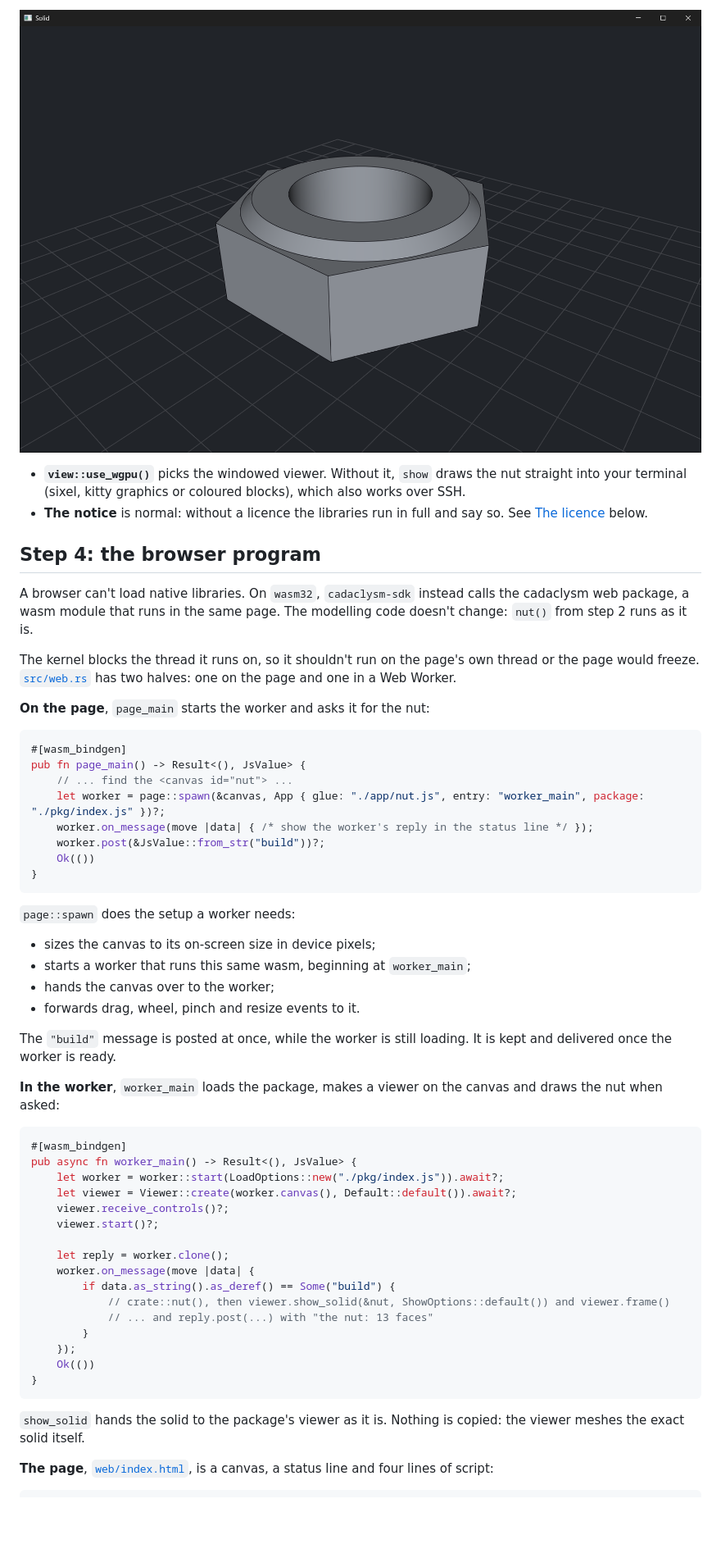
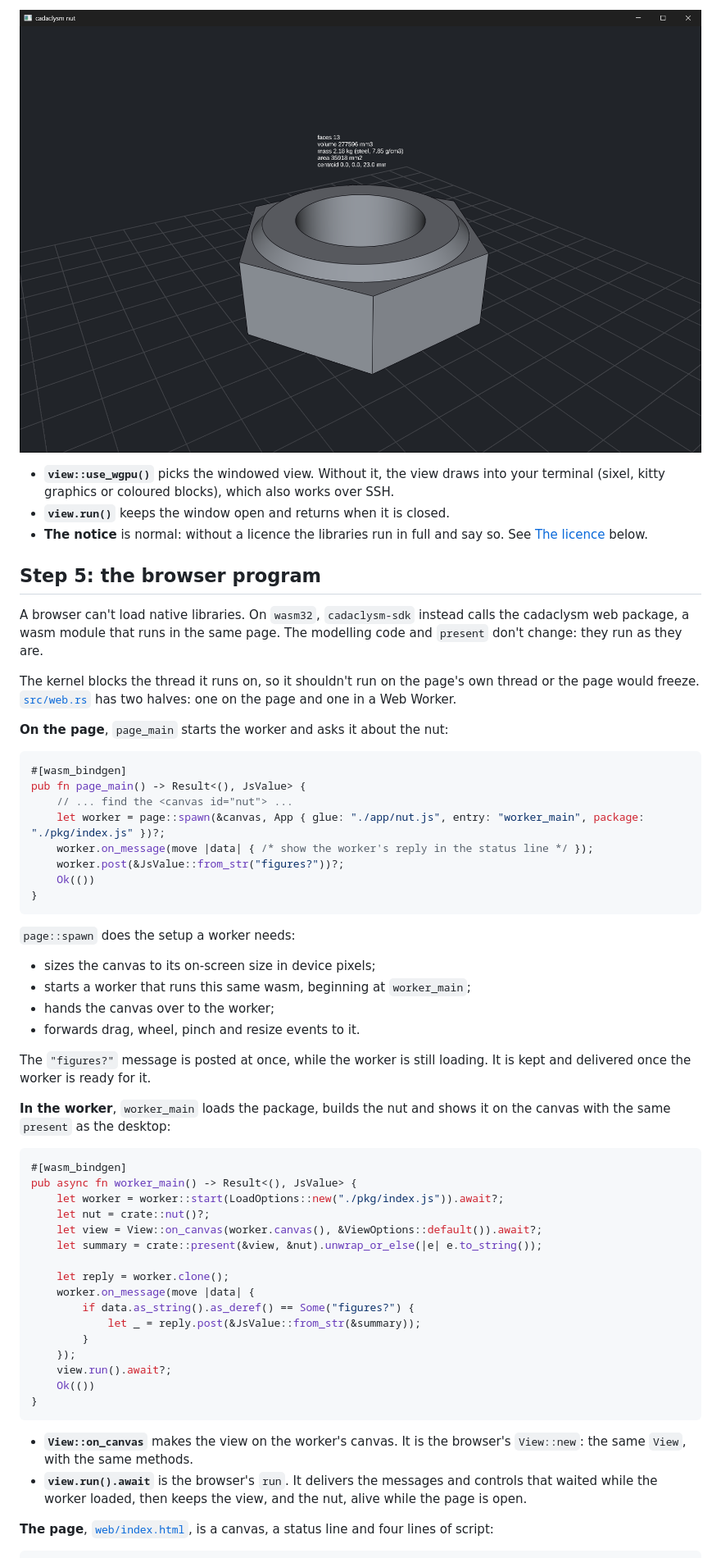
Before and after one commit to rdeioris/cadaclysm-nut-example, a Markdown page: README.md, the part around one of its changes. Shown at 82% size. Rendered like a GitHub page; pictures changed too: screenshots/desktop.png; blank space fills up the shorter version.

````diff
--- a/README.md
+++ b/README.md
@@ -135,23 +173,23 @@ program ends when you close the window.
 
 ![The nut in a desktop window](screenshots/desktop.png)
 
-- **`view::use_wgpu()`** picks the windowed viewer. Without it, `show` draws the nut
-  straight into your terminal (sixel, kitty graphics or coloured blocks), which also
-  works over SSH.
+- **`view::use_wgpu()`** picks the windowed view. Without it, the view draws into your
+  terminal (sixel, kitty graphics or coloured blocks), which also works over SSH.
+- **`view.run()`** keeps the window open and returns when it is closed.
 - **The notice** is normal: without a licence the libraries run in full and say so.
   See [The licence](#the-licence) below.
 
-## Step 4: the browser program
+## Step 5: the browser program
 
 A browser can't load native libraries. On `wasm32`, `cadaclysm-sdk` instead calls the
-cadaclysm web package, a wasm module that runs in the same page. The modelling code
-doesn't change: `nut()` from step 2 runs as it is.
+cadaclysm web package, a wasm module that runs in the same page. The modelling code and
+`present` don't change: they run as they are.
 
 The kernel blocks the thread it runs on, so it shouldn't run on the page's own thread or
 the page would freeze. [`src/web.rs`](src/web.rs) has two halves: one on the page and one
 in a Web Worker.
 
-**On the page**, `page_main` starts the worker and asks it for the nut:
+**On the page**, `page_main` starts the worker and asks it about the nut:
 
 ```rust
 #[wasm_bindgen]
@@ -159,7 +197,7 @@ pub fn page_main() -> Result<(), JsValue> {
     // ... find the <canvas id="nut"> ...
     let worker = page::spawn(&canvas, App { glue: "./app/nut.js", entry: "worker_main", package: "./pkg/index.js" })?;
     worker.on_message(move |data| { /* show the worker's reply in the status line */ });
-    worker.post(&JsValue::from_str("build"))?;
+    worker.post(&JsValue::from_str("figures?"))?;
     Ok(())
 }
 ```
@@ -171,33 +209,36 @@ pub fn page_main() -> Result<(), JsValue> {
 - hands the canvas over to the worker;
 - forwards drag, wheel, pinch and resize events to it.
 
-The `"build"` message is posted at once, while the worker is still loading. It is kept
-and delivered once the worker is ready.
+The `"figures?"` message is posted at once, while the worker is still loading. It is
+kept and delivered once the worker is ready for it.
 
-**In the worker**, `worker_main` loads the package, makes a viewer on the canvas and
-draws the nut when asked:
+**In the worker**, `worker_main` loads the package, builds the nut and shows it on the
+canvas with the same `present` as the desktop:
 
 ```rust
 #[wasm_bindgen]
 pub async fn worker_main() -> Result<(), JsValue> {
     let worker = worker::start(LoadOptions::new("./pkg/index.js")).await?;
-    let viewer = Viewer::create(worker.canvas(), Default::default()).await?;
-    viewer.receive_controls()?;
-    viewer.start()?;
+    let nut = crate::nut()?;
+    let view = View::on_canvas(worker.canvas(), &ViewOptions::default()).await?;
+    let summary = crate::present(&view, &nut).unwrap_or_else(|e| e.to_string());
 
     let reply = worker.clone();
     worker.on_message(move |data| {
-        if data.as_string().as_deref() == Some("build") {
-            // crate::nut(), then viewer.show_solid(&nut, ShowOptions::default()) and viewer.frame()
-            // ... and reply.post(...) with "the nut: 13 faces"
+        if data.as_string().as_deref() == Some("figures?") {
+            let _ = reply.post(&JsValue::from_str(&summary));
         }
     });
+    view.run().await?;
     Ok(())
 }
 ```
 
-`show_solid` hands the solid to the package's viewer as it is. Nothing is copied: the
-viewer meshes the exact solid itself.
+- **`View::on_canvas`** makes the view on the worker's canvas. It is the browser's
+  `View::new`: the same `View`, with the same methods.
+- **`view.run().await`** is the browser's `run`. It delivers the messages and controls
+  that waited while the worker loaded, then keeps the view, and the nut, alive while the
+  page is open.
 
 **The page**, [`web/index.html`](web/index.html), is a canvas, a status line and four
 lines of script:
````
Also changed, not shown: other parts of README.md (+64 -25 lines), screenshots/browser.png, 5 other files.
